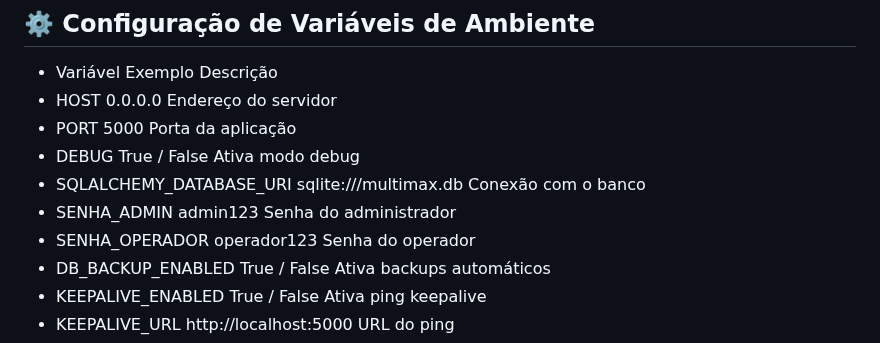
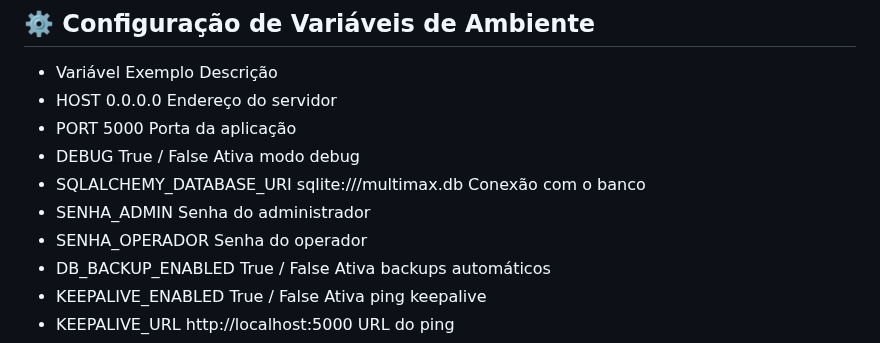
Before and after one commit to SrLuther/MultiMax, a Markdown page: README.md, the part around the change. Rendered like a GitHub page.

Commit message:
Update README to remove hardcoded passwords

```diff
--- a/README.md
+++ b/README.md
@@ -90,8 +90,8 @@ Funcionalidades principais:
 - PORT	5000	Porta da aplicação
 - DEBUG	True / False	Ativa modo debug
 - SQLALCHEMY_DATABASE_URI	sqlite:///multimax.db	Conexão com o banco
-- SENHA_ADMIN	admin123	Senha do administrador
-- SENHA_OPERADOR	operador123	Senha do operador
+- SENHA_ADMIN	Senha do administrador
+- SENHA_OPERADOR	Senha do operador
 - DB_BACKUP_ENABLED	True / False	Ativa backups automáticos
 - KEEPALIVE_ENABLED	True / False	Ativa ping keepalive
 - KEEPALIVE_URL	http://localhost:5000	URL do ping
```
